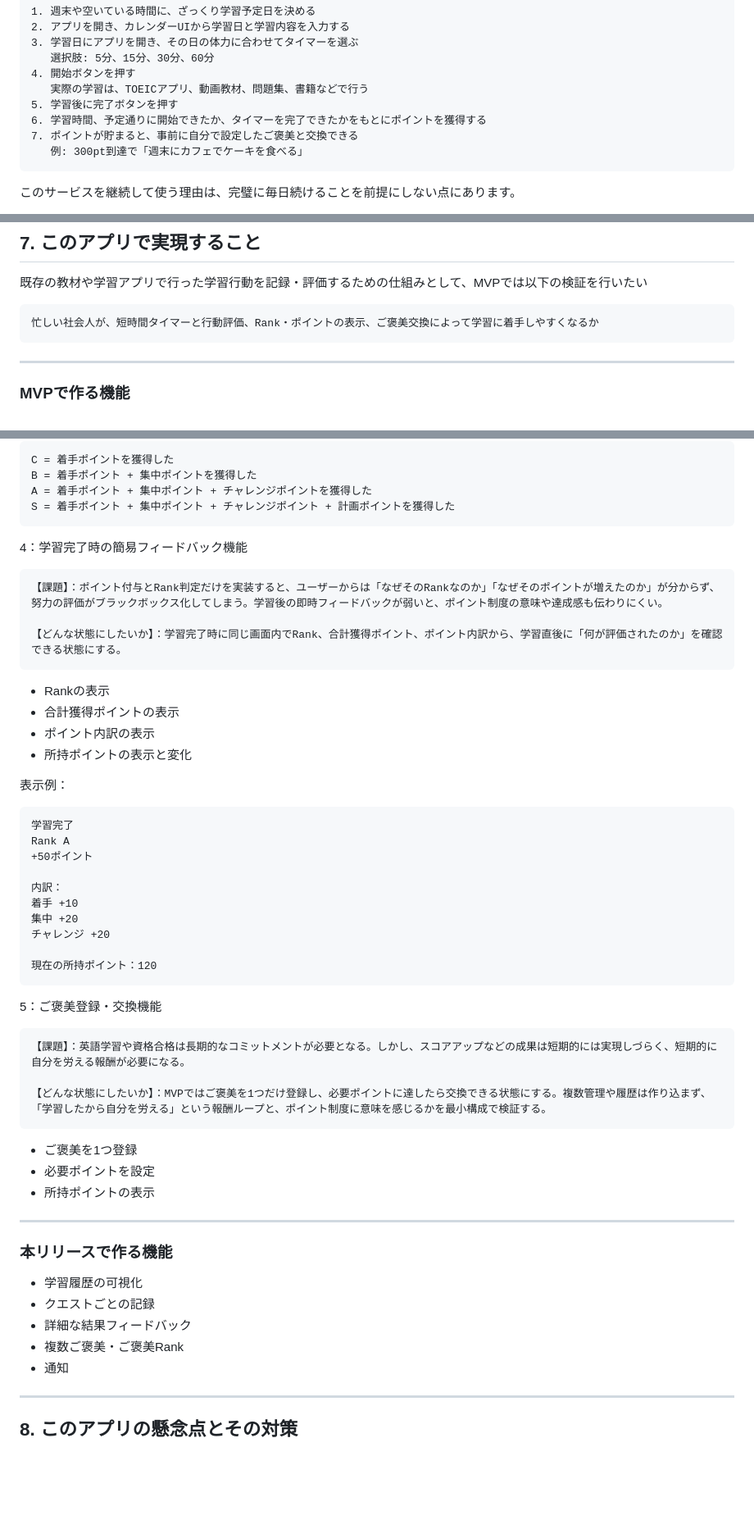
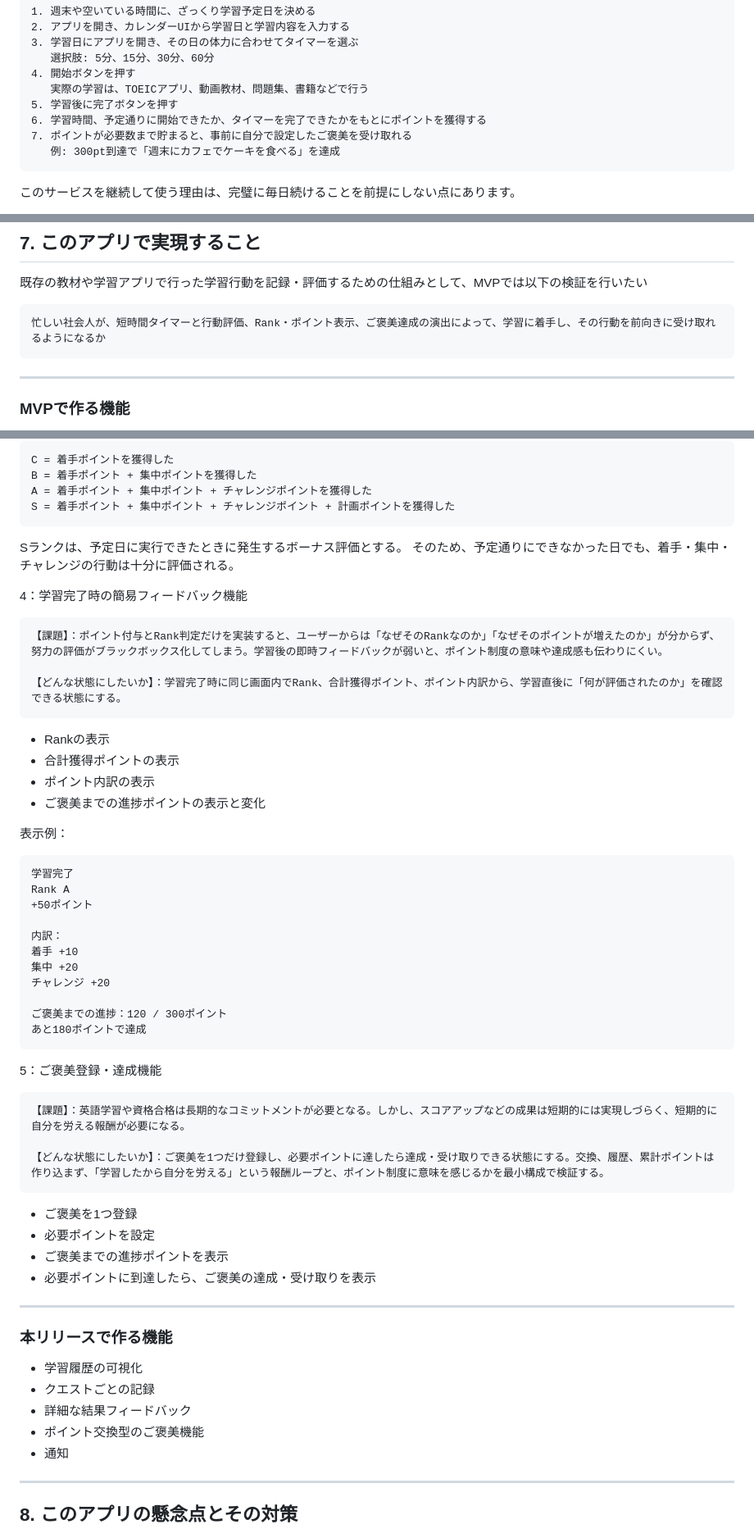
Before and after one commit to 3106ksk/learning-quest, a Markdown page: README.md, 3 parts joined by grey strips. Shown at 82% size. Drawn GitHub-style; blank space fills up the shorter version.

Commit message:
docs: #9 MVPのご褒美機能を達成型に整理
変更点：
- ご褒美交換ではなく、必要ポイント到達による達成・受け取りに変更
- MVPでは交換、履歴、累計ポイントを作り込まない方針へ
- ポイント交換型のご褒美機能は将来拡張へ
- ご褒美までの進捗ポイント表示に表現を統一

````diff
--- a/README.md
+++ b/README.md
@@ -146,8 +146,8 @@ TOEIC、プログラミング、資格学習などは、成果が出るまでに
    実際の学習は、TOEICアプリ、動画教材、問題集、書籍などで行う
 5. 学習後に完了ボタンを押す
 6. 学習時間、予定通りに開始できたか、タイマーを完了できたかをもとにポイントを獲得する
-7. ポイントが貯まると、事前に自分で設定したご褒美と交換できる
-   例: 300pt到達で「週末にカフェでケーキを食べる」
+7. ポイントが必要数まで貯まると、事前に自分で設定したご褒美を受け取れる
+   例: 300pt到達で「週末にカフェでケーキを食べる」を達成
 ```
 このサービスを継続して使う理由は、完璧に毎日続けることを前提にしない点にあります。
 
@@ -237,7 +237,7 @@ After:
 既存の教材や学習アプリで行った学習行動を記録・評価するための仕組みとして、MVPでは以下の検証を行いたい
 
 ```text
-忙しい社会人が、短時間タイマーと行動評価、Rank・ポイントの表示、ご褒美交換によって学習に着手しやすくなるか
+忙しい社会人が、短時間タイマーと行動評価、Rank・ポイント表示、ご褒美達成の演出によって、学習に着手し、その行動を前向きに受け取れるようになるか
 ```
 
 ---
@@ -302,6 +302,8 @@ B = 着手ポイント + 集中ポイントを獲得した
 A = 着手ポイント + 集中ポイント + チャレンジポイントを獲得した
 S = 着手ポイント + 集中ポイント + チャレンジポイント + 計画ポイントを獲得した
 ```
+Sランクは、予定日に実行できたときに発生するボーナス評価とする。
+そのため、予定通りにできなかった日でも、着手・集中・チャレンジの行動は十分に評価される。
 
 4：学習完了時の簡易フィードバック機能
 ```text
@@ -312,7 +314,7 @@ S = 着手ポイント + 集中ポイント + チャレンジポイント + 計
 - Rankの表示
 - 合計獲得ポイントの表示
 - ポイント内訳の表示
-- 所持ポイントの表示と変化
+- ご褒美までの進捗ポイントの表示と変化
 
 表示例：
 ```text
@@ -325,25 +327,27 @@ Rank A
 集中 +20
 チャレンジ +20
 
-現在の所持ポイント：120
+ご褒美までの進捗：120 / 300ポイント
+あと180ポイントで達成
 ```
 
-5：ご褒美登録・交換機能
+5：ご褒美登録・達成機能
 ```text
 【課題】：英語学習や資格合格は長期的なコミットメントが必要となる。しかし、スコアアップなどの成果は短期的には実現しづらく、短期的に自分を労える報酬が必要になる。
 
-【どんな状態にしたいか】：MVPではご褒美を1つだけ登録し、必要ポイントに達したら交換できる状態にする。複数管理や履歴は作り込まず、「学習したから自分を労える」という報酬ループと、ポイント制度に意味を感じるかを最小構成で検証する。
+【どんな状態にしたいか】：ご褒美を1つだけ登録し、必要ポイントに達したら達成・受け取りできる状態にする。交換、履歴、累計ポイントは作り込まず、「学習したから自分を労える」という報酬ループと、ポイント制度に意味を感じるかを最小構成で検証する。
 ```
 - ご褒美を1つ登録
 - 必要ポイントを設定
-- 所持ポイントの表示
+- ご褒美までの進捗ポイントを表示
+- 必要ポイントに到達したら、ご褒美の達成・受け取りを表示
 
 ---
 ### 本リリースで作る機能
 - 学習履歴の可視化
 - クエストごとの記録
 - 詳細な結果フィードバック
-- 複数ご褒美・ご褒美Rank
+- ポイント交換型のご褒美機能
 - 通知
 ---
 ## 8. このアプリの懸念点とその対策
````
Also changed, not shown: other parts of README.md (+4 -3 lines).
